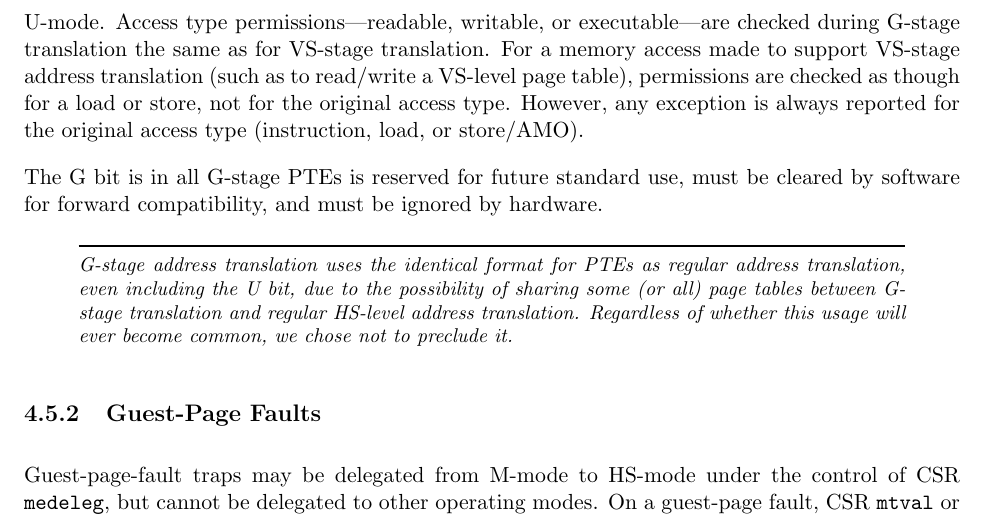
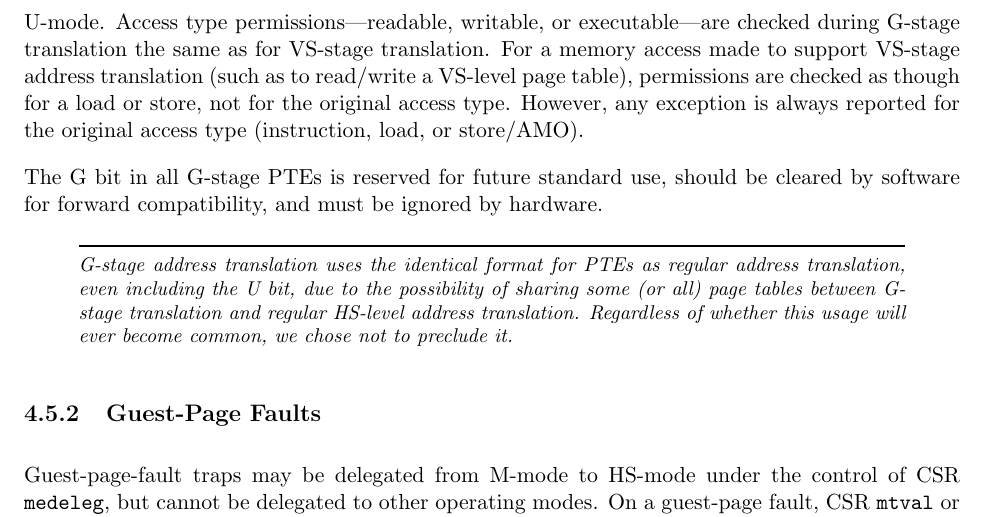
Before and after one commit to riscv/riscv-isa-manual, a LaTeX thesis (src/riscv-privileged.tex, which reads src/hypervisor.tex): part of page 115 of 129, cut so that both start at the same text. Compiled offline with pdfLaTeX.

Commit message:
Fixed typo.

```diff
--- a/src/hypervisor.tex
+++ b/src/hypervisor.tex
@@ -2432,7 +2432,7 @@ or store, not for the original access type.
 However, any exception is always reported for the original access type
 (instruction, load, or store/AMO).
 
-The G bit is in all G-stage PTEs is reserved for future standard use, must be cleared
+The G~bit in all G-stage PTEs is reserved for future standard use, should be cleared
 by software for forward compatibility, and must be ignored by hardware.
 
 \begin{commentary}
```
